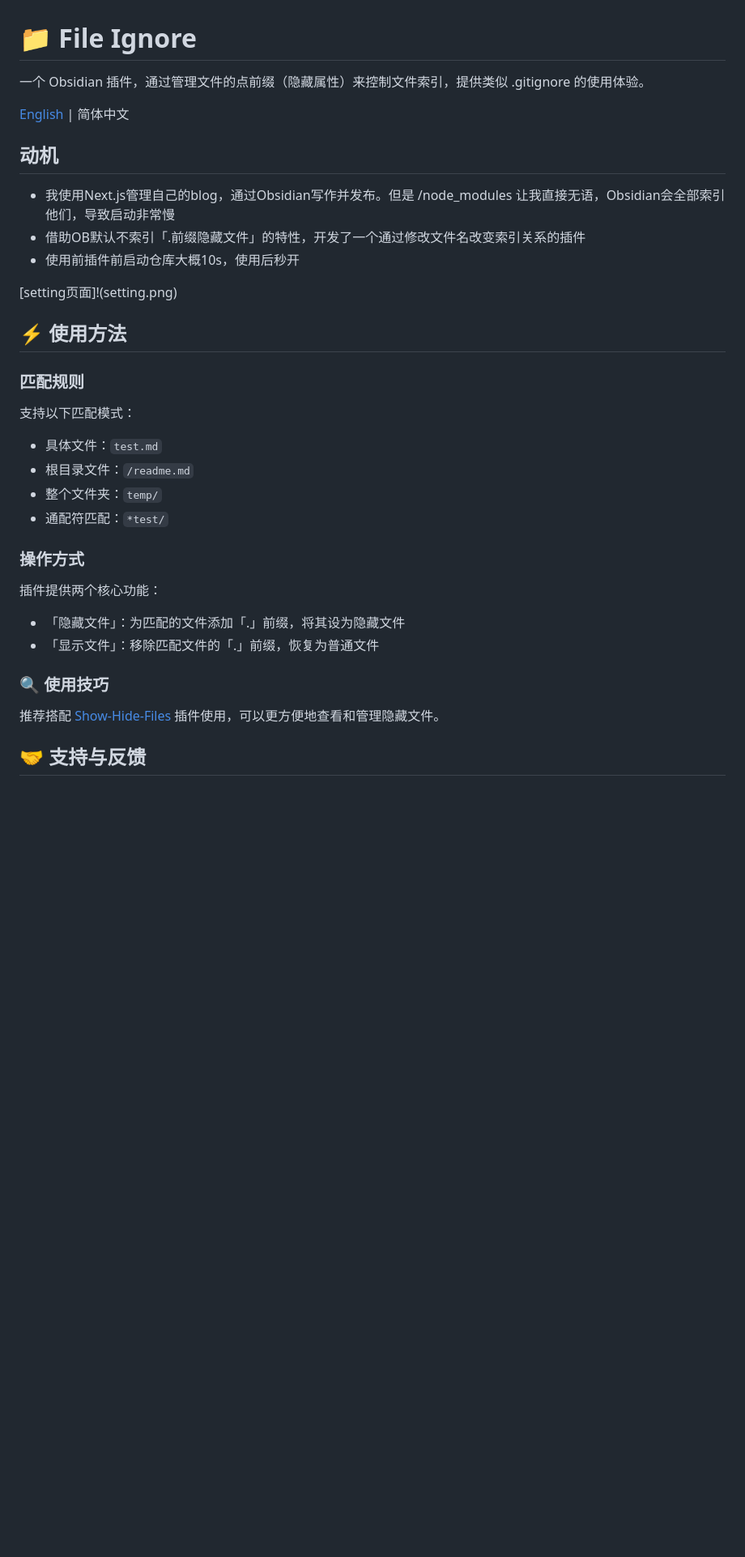
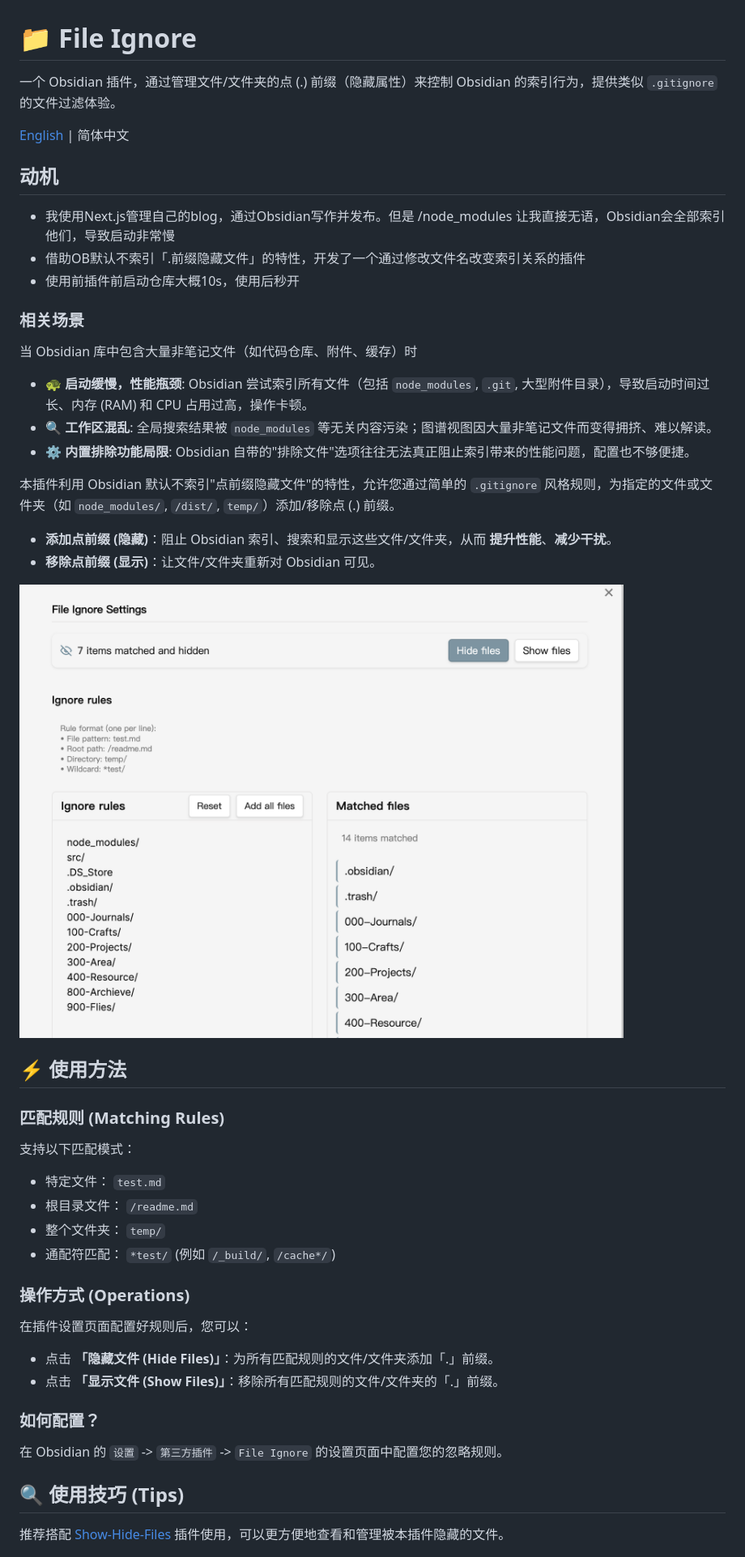
Before and after one commit to Feng6611/Obsidian-File-Ignore, a Markdown page: README-zh.md, the part around one of its changes. Shown at 81% size. GitHub-like rendering; pictures changed too: setting.png; blank space fills up the shorter version.

```diff
--- a/README-zh.md
+++ b/README-zh.md
@@ -1,6 +1,6 @@
 # 📁 File Ignore
 
-一个 Obsidian 插件，通过管理文件的点前缀（隐藏属性）来控制文件索引，提供类似 .gitignore 的使用体验。
+一个 Obsidian 插件，通过管理文件/文件夹的点 (.) 前缀（隐藏属性）来控制 Obsidian 的索引行为，提供类似 `.gitignore` 的文件过滤体验。
 
 [English](README.md) | 简体中文
 
@@ -10,29 +10,45 @@
 - 借助OB默认不索引「.前缀隐藏文件」的特性，开发了一个通过修改文件名改变索引关系的插件
 - 使用前插件前启动仓库大概10s，使用后秒开
 
-[setting页面]!(setting.png)
+### 相关场景
+
+当 Obsidian 库中包含大量非笔记文件（如代码仓库、附件、缓存）时
+
+*   🐢 **启动缓慢，性能瓶颈**: Obsidian 尝试索引所有文件（包括 `node_modules`, `.git`, 大型附件目录），导致启动时间过长、内存 (RAM) 和 CPU 占用过高，操作卡顿。
+*   🔍 **工作区混乱**: 全局搜索结果被 `node_modules` 等无关内容污染；图谱视图因大量非笔记文件而变得拥挤、难以解读。
+*   ⚙️ **内置排除功能局限**: Obsidian 自带的"排除文件"选项往往无法真正阻止索引带来的性能问题，配置也不够便捷。
+
+
+本插件利用 Obsidian 默认不索引"点前缀隐藏文件"的特性，允许您通过简单的 `.gitignore` 风格规则，为指定的文件或文件夹（如 `node_modules/`, `/dist/`, `temp/`）添加/移除点 (.) 前缀。
+
+*   **添加点前缀 (隐藏)**：阻止 Obsidian 索引、搜索和显示这些文件/文件夹，从而 **提升性能**、**减少干扰**。
+*   **移除点前缀 (显示)**：让文件/文件夹重新对 Obsidian 可见。
+
+
+![Settings Page](setting.png)
 
 ## ⚡️ 使用方法
 
-### 匹配规则
+### 匹配规则 (Matching Rules)
 
 支持以下匹配模式：
 
-- 具体文件：`test.md`
-- 根目录文件：`/readme.md`
-- 整个文件夹：`temp/`
-- 通配符匹配：`*test/`
+- 特定文件： `test.md`
+- 根目录文件： `/readme.md`
+- 整个文件夹： `temp/`
+- 通配符匹配： `*test/` (例如 `/_build/`, `/cache*/`)
 
-### 操作方式
+### 操作方式 (Operations)
 
-插件提供两个核心功能：
+在插件设置页面配置好规则后，您可以：
 
-- 「隐藏文件」：为匹配的文件添加「.」前缀，将其设为隐藏文件
-- 「显示文件」：移除匹配文件的「.」前缀，恢复为普通文件
+- 点击 **「隐藏文件 (Hide Files)」**：为所有匹配规则的文件/文件夹添加「.」前缀。
+- 点击 **「显示文件 (Show Files)」**：移除所有匹配规则的文件/文件夹的「.」前缀。
 
-### 🔍 使用技巧
+### 如何配置？
+在 Obsidian 的 `设置` -> `第三方插件` -> `File Ignore` 的设置页面中配置您的忽略规则。
 
-推荐搭配 [Show-Hide-Files](https://github.com/polyipseity/obsidian-show-hidden-files) 插件使用，可以更方便地查看和管理隐藏文件。
+## 🔍 使用技巧 (Tips)
 
-## 🤝 支持与反馈
+推荐搭配 [Show-Hide-Files](https://github.com/polyipseity/obsidian-show-hidden-files) 插件使用，可以更方便地查看和管理被本插件隐藏的文件。
 
```
Also changed, not shown: other parts of README-zh.md (+4 -2 lines), README.md (+40 -14 lines), describe.md (deleted, +0 -111 lines), icon.png (added), 7 other files.
